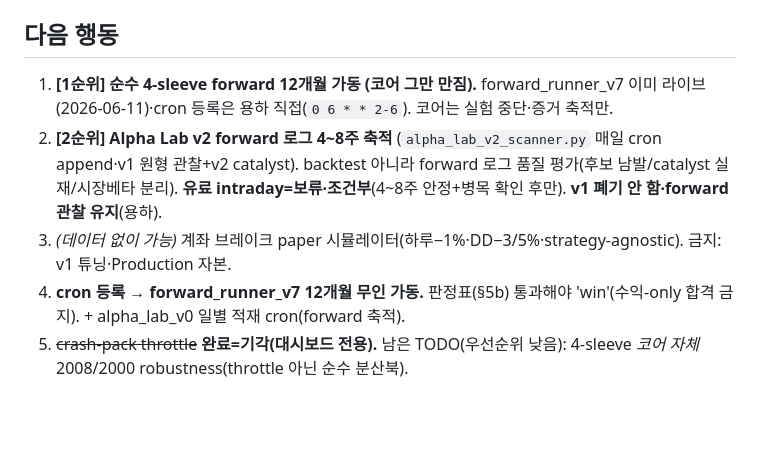
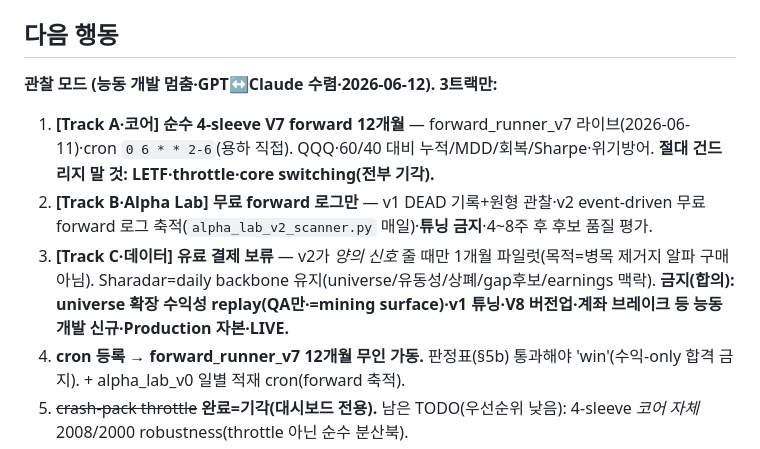
Before and after one commit to click6067-ship-it/quant-pramana, a Markdown page: docs/context/PROJECT_STATE.md, the part around the change. Rendered like a GitHub page; blank space fills up the shorter version.

Commit message:
관찰 모드 확정 — GPT↔Claude 수렴 + 용하 결정(유료 보류) 공유기억에 고정
- 유료 intraday 결제: 보류 (v2 무료 forward 로그 양의 신호 후 1개월 파일럿만·병목 제거지 알파 구매 아님)
- universe 확장 수익성 replay: 금지 (QA 도구지 알파 검증 아님·GPT 자기 제안 철회·mining surface)
- V8: 아님 (V7 내부 작업·코어 안 바뀜·버전 인플레 금지)
- V7: 미완성 (설계+paper 가동이지 검증 완료 아님)
- V5 vs V7: 목적함수 이동(파레토 개선 아님)·최대복리=QQQ/V5·크래시생존=V7
- 능동 개발 멈춤 = 3트랙 관찰(코어 4-sleeve forward·Alpha Lab 무료 로그·데이터 판단) + Sharadar backbone
- 핵심 수렴점: GPT가 Claude no-echo 2지적 수용(replay=QA만·"잘할 방법"보다 "투자할 가치")

Co-Authored-By: Claude Opus 4.8 (1M context) <noreply@anthropic.com>

```diff
--- a/docs/context/PROJECT_STATE.md
+++ b/docs/context/PROJECT_STATE.md
@@ -50,9 +50,11 @@
 - **crash-pack throttle 실험 완료(2026-06-12·사전등록·Codex 적대검증)=throttle 기각:** 장기 proxy(VFINX·RYMFX·GC=F·VFITX)로 2008/2000/2022/1987 stress. brake-only binary throttle(위험신호→공격 LETF overlay만 cash·코어 불변)은 crash MDD/손실은 줄였으나 ① 회복 지연(200일선 아래 반등 놓침) ② thr Sharpe < static 4-sleeve 거의 전구간 → **사전등록 #2·#5 실패 → risk-engine 승격 기각=대시보드 전용 확정.** 더 큰 발견: **이 형태 LETF overlay를 코어 부착=위험조정 손해**(static 4-sleeve가 overlay 붙인 모든 북 이김; trend+LETF +0.15%/yr 노이즈와 같은 방향). Codex 교정 수용: "overlay 모든 형태 무용"은 과잉일반화→죽은 건 *brake-only binary + core-attach LETF*·static 4-sleeve 우월만 robust. 재실험(re-entry/hysteresis/재배분)=새 자유도=config-mining 금지. 리포트 `phase1a/reports/Crashpack_Throttle_result.md`·사전등록 `PRAMANA_V4/Crashpack_Throttle_Protocol_v0.1.md`·코드 `crash_pack_throttle.py`.
 
 ## 다음 행동
-1. **[1순위] 순수 4-sleeve forward 12개월 가동 (코어 그만 만짐).** forward_runner_v7 이미 라이브(2026-06-11)·cron 등록은 용하 직접(`0 6 * * 2-6`). 코어는 실험 중단·증거 축적만.
-2. **[2순위] Alpha Lab v2 forward 로그 4~8주 축적** (`alpha_lab_v2_scanner.py` 매일 cron append·v1 원형 관찰+v2 catalyst). backtest 아니라 forward 로그 품질 평가(후보 남발/catalyst 실재/시장베타 분리). **유료 intraday=보류·조건부**(4~8주 안정+병목 확인 후만). **v1 폐기 안 함·forward 관찰 유지**(용하).
-3. *(데이터 없이 가능)* 계좌 브레이크 paper 시뮬레이터(하루−1%·DD−3/5%·strategy-agnostic). 금지: v1 튜닝·Production 자본.
+**관찰 모드 (능동 개발 멈춤·GPT↔Claude 수렴·2026-06-12). 3트랙만:**
+1. **[Track A·코어] 순수 4-sleeve V7 forward 12개월** — forward_runner_v7 라이브(2026-06-11)·cron `0 6 * * 2-6`(용하 직접). QQQ·60/40 대비 누적/MDD/회복/Sharpe·위기방어. **절대 건드리지 말 것: LETF·throttle·core switching(전부 기각).**
+2. **[Track B·Alpha Lab] 무료 forward 로그만** — v1 DEAD 기록+원형 관찰·v2 event-driven 무료 forward 로그 축적(`alpha_lab_v2_scanner.py` 매일)·**튜닝 금지**·4~8주 후 후보 품질 평가.
+3. **[Track C·데이터] 유료 결제 보류** — v2가 *양의 신호* 줄 때만 1개월 파일럿(목적=병목 제거지 알파 구매 아님). Sharadar=daily backbone 유지(universe/유동성/상폐/gap후보/earnings 맥락).
+**금지(합의): universe 확장 수익성 replay(QA만·=mining surface)·v1 튜닝·V8 버전업·계좌 브레이크 등 능동 개발 신규·Production 자본·LIVE.**
 2. **cron 등록 → forward_runner_v7 12개월 무인 가동.** 판정표(§5b) 통과해야 'win'(수익-only 합격 금지). + alpha_lab_v0 일별 적재 cron(forward 축적).
 3. ~~crash-pack throttle~~ **완료=기각(대시보드 전용).** 남은 TODO(우선순위 낮음): 4-sleeve *코어 자체* 2008/2000 robustness(throttle 아닌 순수 분산북).
 3. **reconciliation 2nd 무료소스 wiring**(stooq 404 → 대체) — 판정표 reconcile 항목 UNKNOWN 해소.
```
Also changed, not shown: docs/context/DECISION_LOG.md (+1 -0 lines).
